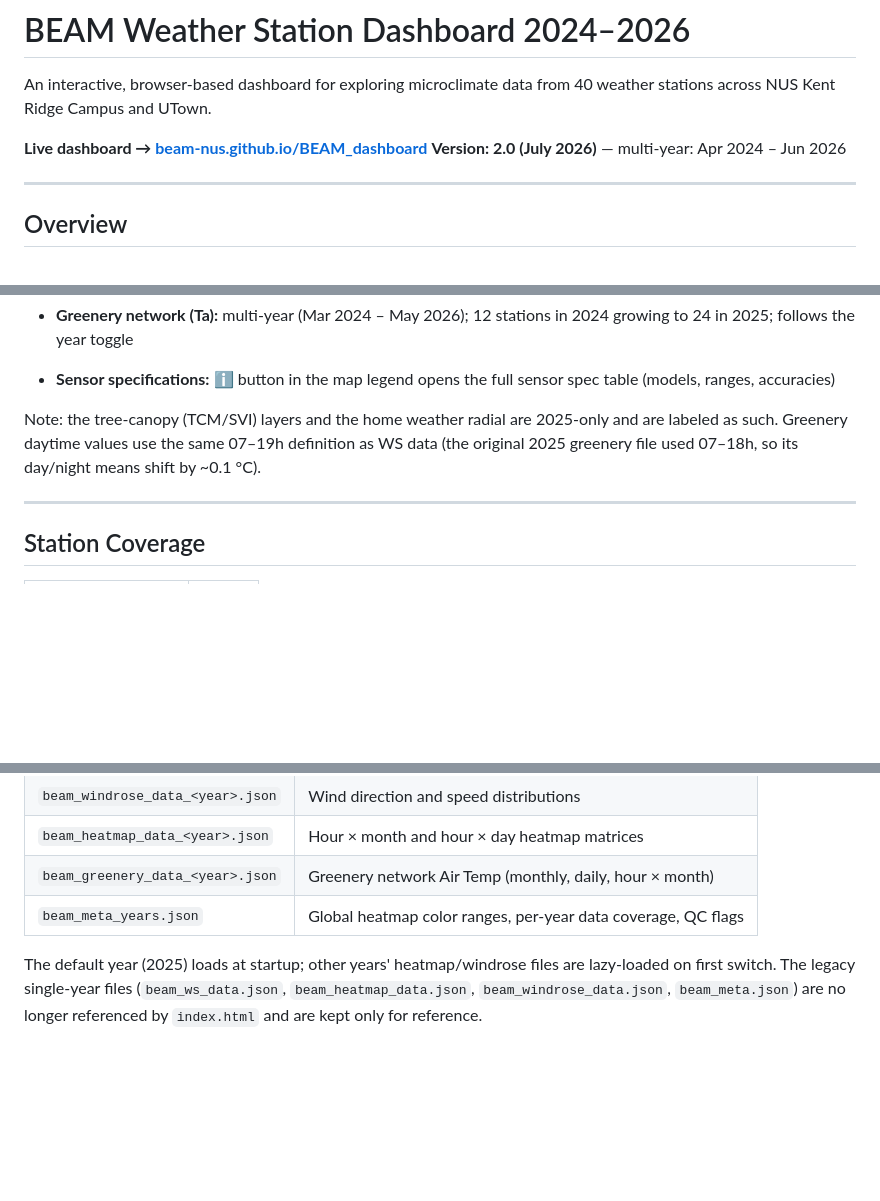
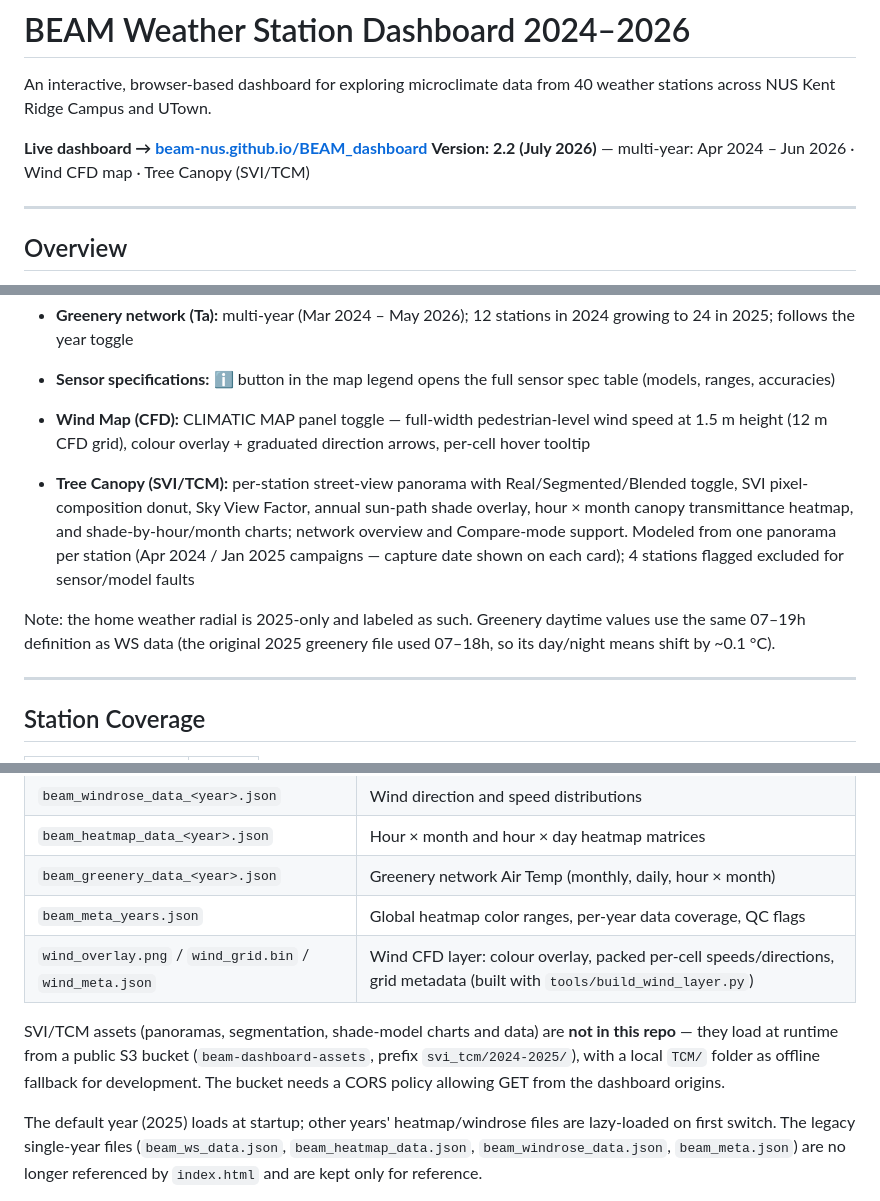
Before and after one commit to BEAM-NUS/BEAM_dashboard, a Markdown page: README.md, 3 parts joined by grey strips. Drawn GitHub-style; blank space fills up the shorter version.

```diff
--- a/README.md
+++ b/README.md
@@ -3,7 +3,7 @@
 An interactive, browser-based dashboard for exploring microclimate data from 40 weather stations across NUS Kent Ridge Campus and UTown.
 
 **Live dashboard → [beam-nus.github.io/BEAM_dashboard](https://beam-nus.github.io/BEAM_dashboard/)**
-**Version: 2.0 (July 2026)** — multi-year: Apr 2024 – Jun 2026
+**Version: 2.2 (July 2026)** — multi-year: Apr 2024 – Jun 2026 · Wind CFD map · Tree Canopy (SVI/TCM)
 
 ---
 
@@ -29,8 +29,10 @@ No installation is required, the dashboard runs entirely in the browser and load
 
 - **Greenery network (Ta):** multi-year (Mar 2024 – May 2026); 12 stations in 2024 growing to 24 in 2025; follows the year toggle
 - **Sensor specifications:** ℹ button in the map legend opens the full sensor spec table (models, ranges, accuracies)
+- **Wind Map (CFD):** CLIMATIC MAP panel toggle — full-width pedestrian-level wind speed at 1.5 m height (12 m CFD grid), colour overlay + graduated direction arrows, per-cell hover tooltip
+- **Tree Canopy (SVI/TCM):** per-station street-view panorama with Real/Segmented/Blended toggle, SVI pixel-composition donut, Sky View Factor, annual sun-path shade overlay, hour × month canopy transmittance heatmap, and shade-by-hour/month charts; network overview and Compare-mode support. Modeled from one panorama per station (Apr 2024 / Jan 2025 campaigns — capture date shown on each card); 4 stations flagged excluded for sensor/model faults
 
-Note: the tree-canopy (TCM/SVI) layers and the home weather radial are 2025-only and are labeled as such. Greenery daytime values use the same 07–19h definition as WS data (the original 2025 greenery file used 07–18h, so its day/night means shift by ~0.1 °C).
+Note: the home weather radial is 2025-only and labeled as such. Greenery daytime values use the same 07–19h definition as WS data (the original 2025 greenery file used 07–18h, so its day/night means shift by ~0.1 °C).
 
 ---
 
@@ -57,6 +59,9 @@ All data is stored in the `GEOJSON/` folder, per year (`<year>` = 2024, 2025, 20
 | `beam_heatmap_data_<year>.json` | Hour × month and hour × day heatmap matrices |
 | `beam_greenery_data_<year>.json` | Greenery network Air Temp (monthly, daily, hour × month) |
 | `beam_meta_years.json` | Global heatmap color ranges, per-year data coverage, QC flags |
+| `wind_overlay.png` / `wind_grid.bin` / `wind_meta.json` | Wind CFD layer: colour overlay, packed per-cell speeds/directions, grid metadata (built with `tools/build_wind_layer.py`) |
+
+SVI/TCM assets (panoramas, segmentation, shade-model charts and data) are **not in this repo** — they load at runtime from a public S3 bucket (`beam-dashboard-assets`, prefix `svi_tcm/2024-2025/`), with a local `TCM/` folder as offline fallback for development. The bucket needs a CORS policy allowing GET from the dashboard origins.
 
 The default year (2025) loads at startup; other years' heatmap/windrose files are lazy-loaded on first switch. The legacy single-year files (`beam_ws_data.json`, `beam_heatmap_data.json`, `beam_windrose_data.json`, `beam_meta.json`) are no longer referenced by `index.html` and are kept only for reference.
 
```
Also changed, not shown: other parts of README.md (+1 -0 lines).
